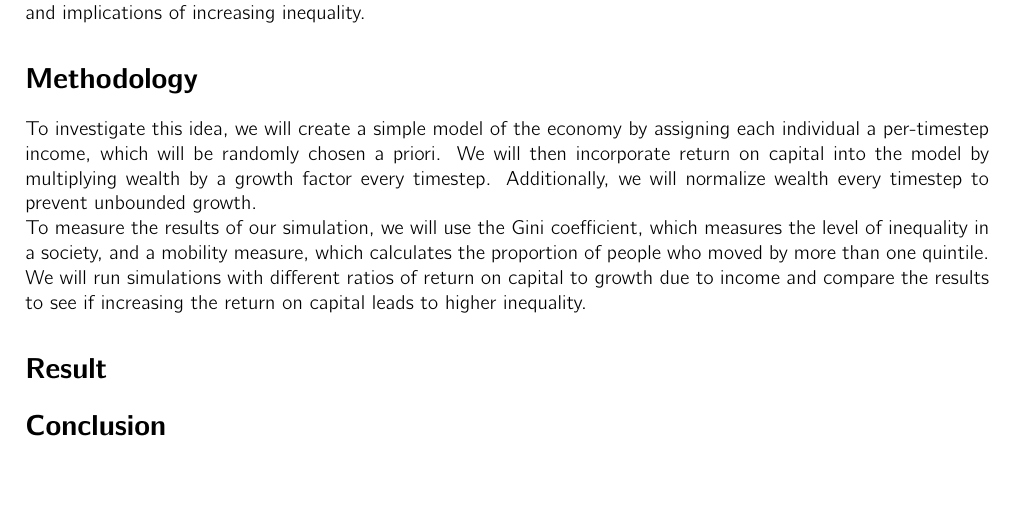
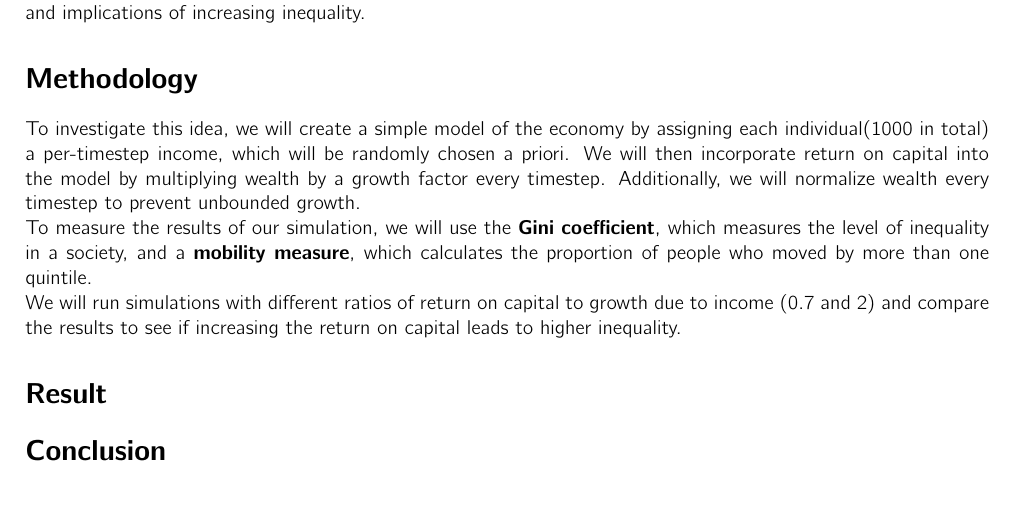
Before and after one commit to Haoran-Jie/EconomicInequality_Simulator_Investigation, a LaTeX document (report.tex): part of the page, cut so that both start at the same text. Compiled offline with pdfLaTeX.

Commit message:
Methodology section refined

```diff
--- a/report.tex
+++ b/report.tex
@@ -46,12 +46,12 @@
 Argued by the economist Thomas Piketty in his book \textit{Capital in the Twenty-first Century}, the growth of income from capital (i.e. investments, property, etc.)\footnote{In this study we simplify the situation by assuming capital to be the current wealth} has been outpacing economic growth, leading to increased inequality. This report gather, simulate, and analyse data to test the validity of Piketty's theory and to understand the causes and implications of increasing inequality.
 
 \section*{Methodology}
-To investigate this idea, we will create a simple model of the economy by assigning each individual a per-timestep income,
+To investigate this idea, we will create a simple model of the economy by assigning each individual(1000 in total) a per-timestep income,
 which will be randomly chosen a priori. We will then incorporate return on capital into the model by multiplying wealth by a growth factor every timestep.
 Additionally, we will normalize wealth every timestep to prevent unbounded growth.\\
-To measure the results of our simulation, we will use the Gini coefficient, which measures the level of inequality in a society,
-and a mobility measure, which calculates the proportion of people who moved by more than one quintile.\\
-We will run simulations with different ratios of return on capital to growth due to income and compare the results to see if increasing the return on capital leads to higher inequality.
+To measure the results of our simulation, we will use the \textbf{Gini coefficient}, which measures the level of inequality in a society,
+and a \textbf{mobility measure}, which calculates the proportion of people who moved by more than one quintile.\\
+We will run simulations with different ratios of return on capital to growth due to income (0.7 and 2) and compare the results to see if increasing the return on capital leads to higher inequality.
 
 
 
```
Also changed, not shown: report.pdf, 5 other files.
